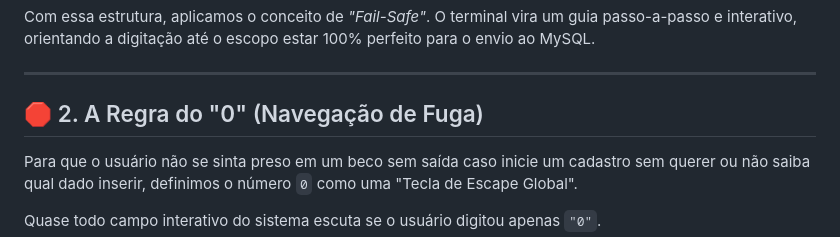
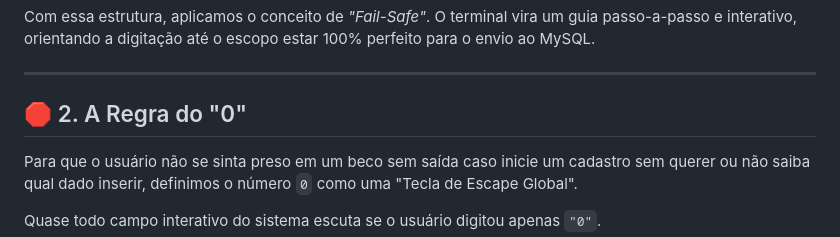
Before and after one commit to Roberth-Souza/GamersVault, a Markdown page: docs/06-interface-cli.md, the part around the change. Rendered like a GitHub page.

Commit message:
Update section title for escape key rule

```diff
--- a/docs/06-interface-cli.md
+++ b/docs/06-interface-cli.md
@@ -40,7 +40,7 @@ Com essa estrutura, aplicamos o conceito de *"Fail-Safe"*. O terminal vira um gu
 
 ---
 
-## 🛑 2. A Regra do "0" (Navegação de Fuga)
+## 🛑 2. A Regra do "0"
 
 Para que o usuário não se sinta preso em um beco sem saída caso inicie um cadastro sem querer ou não saiba qual dado inserir, definimos o número `0` como uma "Tecla de Escape Global".
 
```
